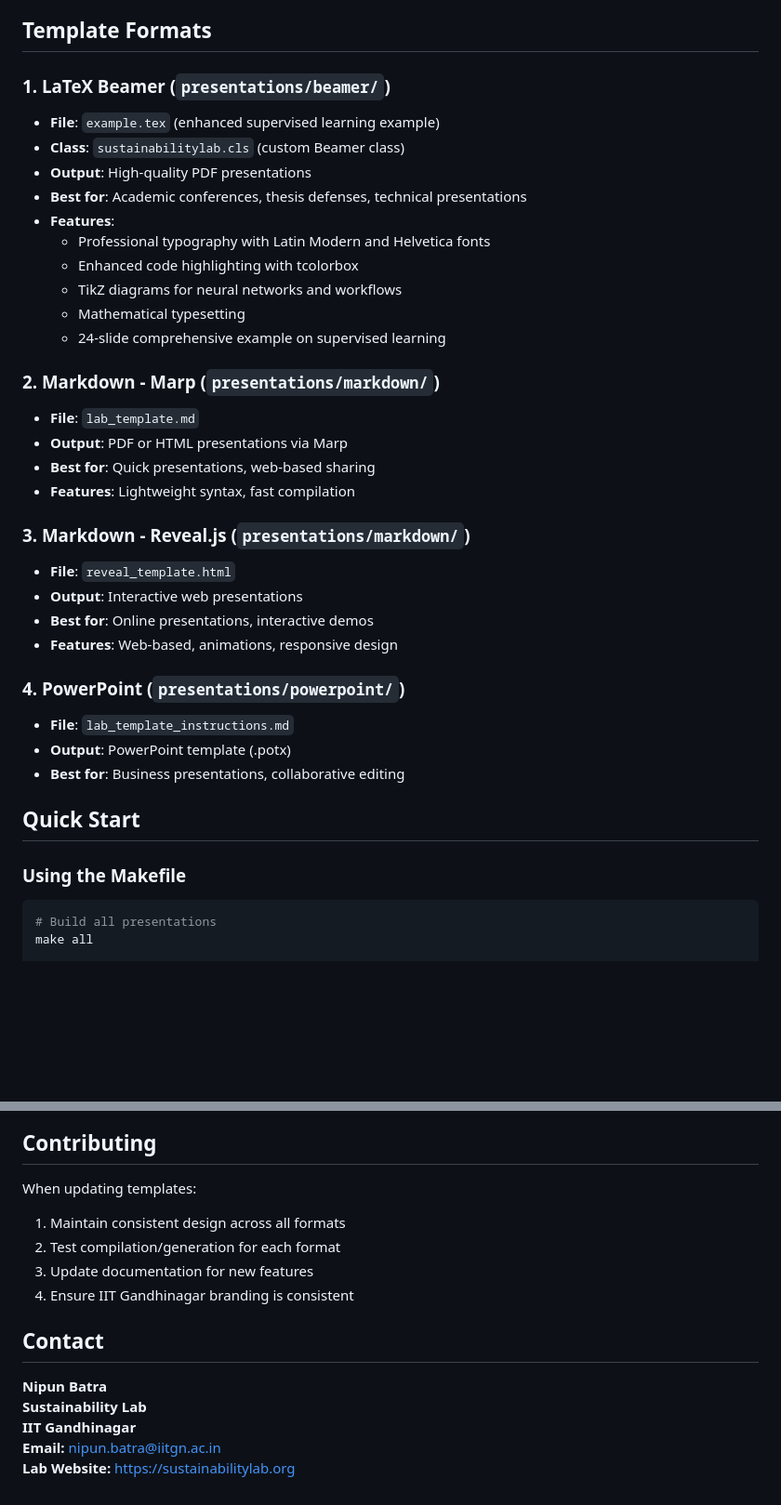
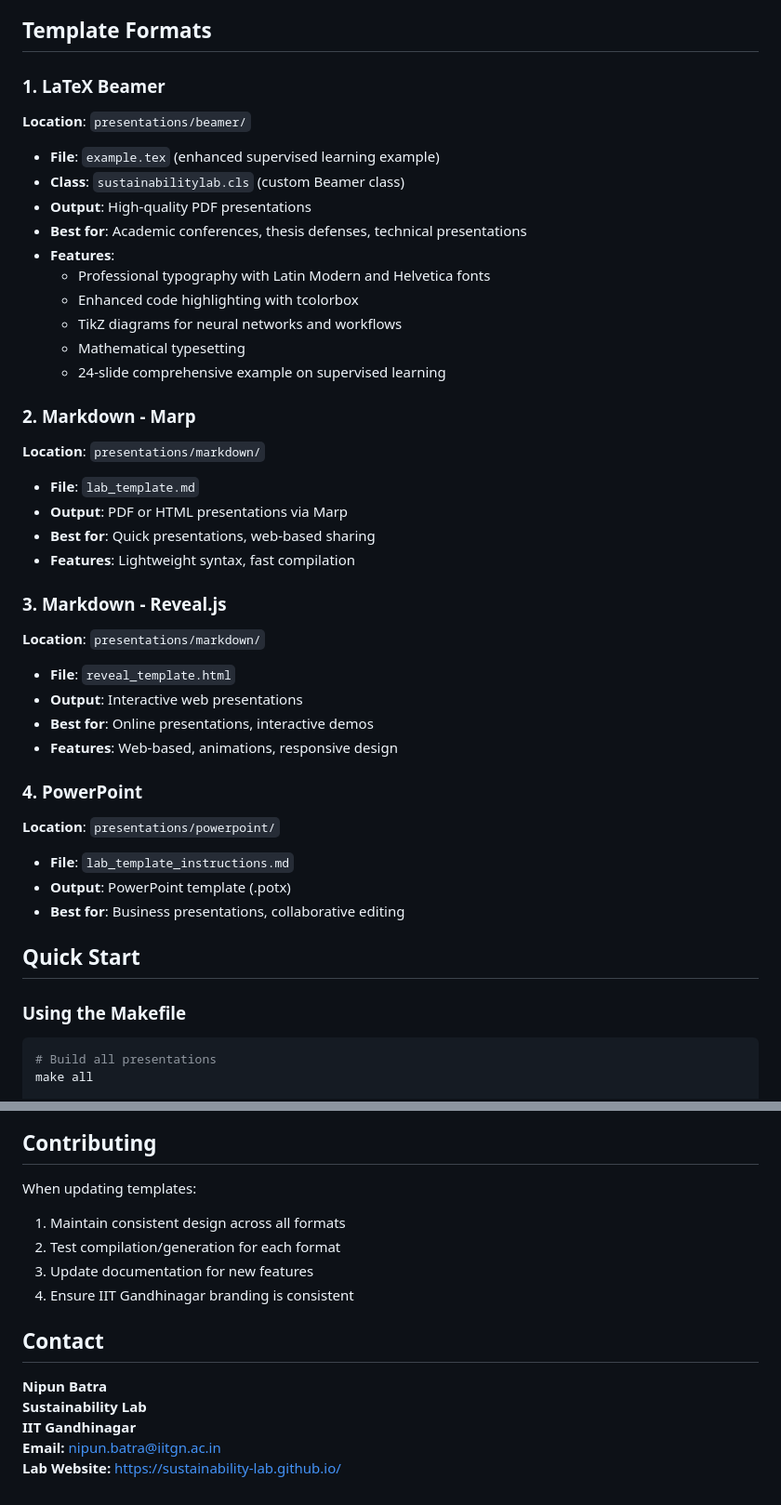
Before and after one commit to sustainability-lab/lab-templates, a Markdown page: Readme.md, 2 parts joined by grey strips. Shown at 93% size. Rendered like a GitHub page; blank space fills up the shorter version.

````diff
--- a/Readme.md
+++ b/Readme.md
@@ -13,7 +13,10 @@ This repository provides a comprehensive collection of presentation templates de
 
 ## Template Formats
 
-### 1. LaTeX Beamer (`presentations/beamer/`)
+### 1. LaTeX Beamer
+
+**Location**: `presentations/beamer/`
+
 - **File**: `example.tex` (enhanced supervised learning example)
 - **Class**: `sustainabilitylab.cls` (custom Beamer class)
 - **Output**: High-quality PDF presentations
@@ -25,19 +28,28 @@ This repository provides a comprehensive collection of presentation templates de
   - Mathematical typesetting
   - 24-slide comprehensive example on supervised learning
 
-### 2. Markdown - Marp (`presentations/markdown/`)
+### 2. Markdown - Marp
+
+**Location**: `presentations/markdown/`
+
 - **File**: `lab_template.md`
 - **Output**: PDF or HTML presentations via Marp
 - **Best for**: Quick presentations, web-based sharing
 - **Features**: Lightweight syntax, fast compilation
 
-### 3. Markdown - Reveal.js (`presentations/markdown/`)
+### 3. Markdown - Reveal.js
+
+**Location**: `presentations/markdown/`
+
 - **File**: `reveal_template.html`
 - **Output**: Interactive web presentations
 - **Best for**: Online presentations, interactive demos
 - **Features**: Web-based, animations, responsive design
 
-### 4. PowerPoint (`presentations/powerpoint/`)
+### 4. PowerPoint
+
+**Location**: `presentations/powerpoint/`
+
 - **File**: `lab_template_instructions.md`
 - **Output**: PowerPoint template (.potx)
 - **Best for**: Business presentations, collaborative editing
@@ -45,6 +57,7 @@ This repository provides a comprehensive collection of presentation templates de
 ## Quick Start
 
 ### Using the Makefile
+
 ```bash
 # Build all presentations
 make all
@@ -166,6 +193,7 @@ lab-templates/
 ## Contributing
 
 When updating templates:
+
 1. Maintain consistent design across all formats
 2. Test compilation/generation for each format
 3. Update documentation for new features
@@ -177,4 +205,4 @@ When updating templates:
 **Sustainability Lab**
 **IIT Gandhinagar**
 **Email:** nipun.batra@iitgn.ac.in
-**Lab Website:** https://sustainabilitylab.org
+**Lab Website:** https://sustainability-lab.github.io/
````
Also changed, not shown: other parts of Readme.md (+30 -16 lines), presentations/beamer/README.md (+1 -0 lines), presentations/markdown/lab_template.md (+1 -1 lines).
